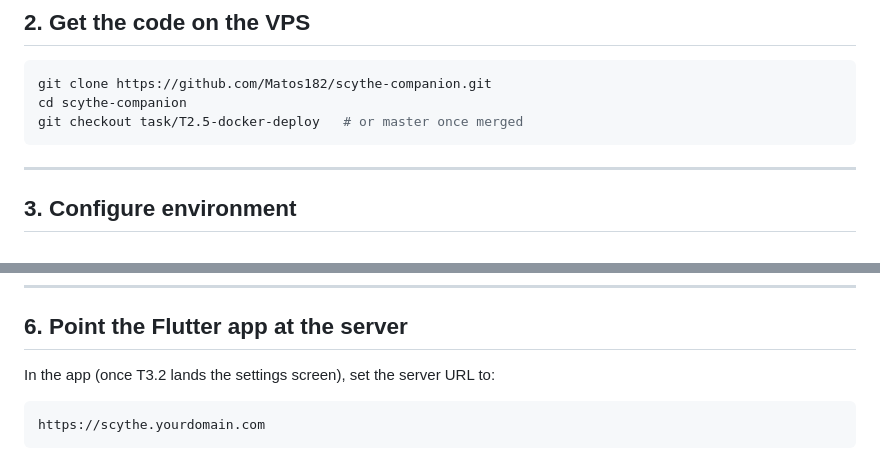
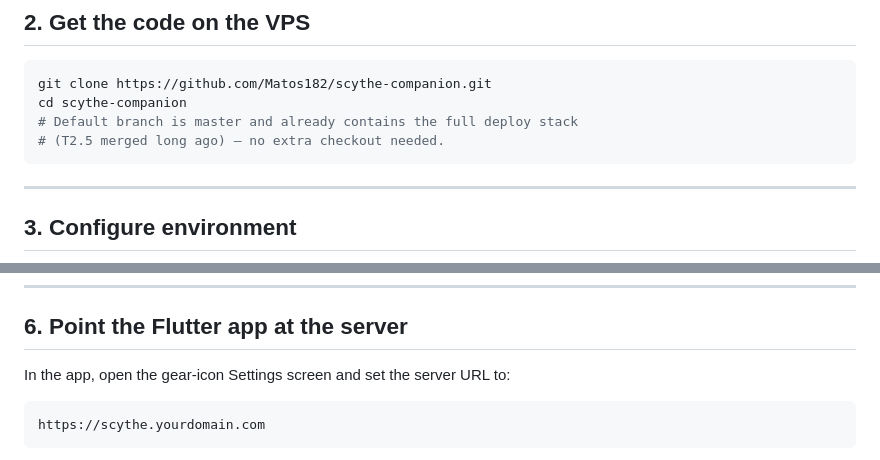
Before and after one commit to Matos182/scythe-companion, a Markdown page: docs/DEPLOY.md, 2 parts joined by grey strips. Drawn GitHub-style.

Commit message:
docs(deploy): drop stale T2.5 checkout + T3.2 aside; master is the deploy base [T4.6]

````diff
--- a/docs/DEPLOY.md
+++ b/docs/DEPLOY.md
@@ -65,7 +65,8 @@ Do **NOT** open port 3000 — the Node server is internal to Docker only.
 ```bash
 git clone https://github.com/Matos182/scythe-companion.git
 cd scythe-companion
-git checkout task/T2.5-docker-deploy   # or master once merged
+# Default branch is master and already contains the full deploy stack
+# (T2.5 merged long ago) — no extra checkout needed.
 ```
 
 ---
@@ -160,7 +161,7 @@ obtaining the cert. Check `docker compose logs caddy`.
 
 ## 6. Point the Flutter app at the server
 
-In the app (once T3.2 lands the settings screen), set the server URL to:
+In the app, open the gear-icon Settings screen and set the server URL to:
 
 ```
 https://scythe.yourdomain.com
````
